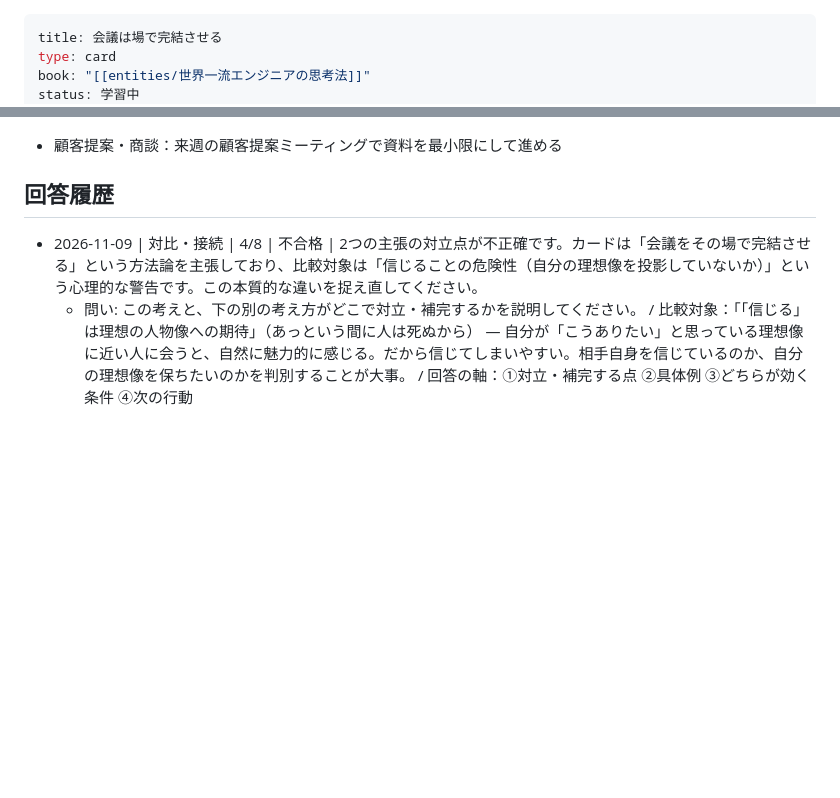
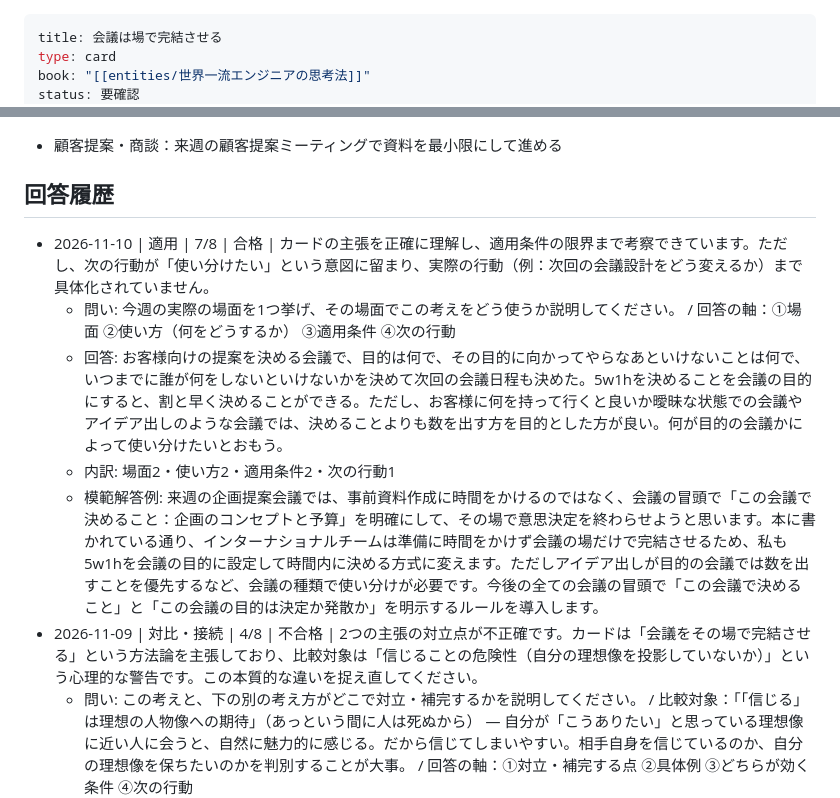
Before and after one commit to horiken1977/mybrain-cards, a Markdown page: 会議は場で完結させる.md, 2 parts joined by grey strips. GitHub-like rendering; blank space fills up the shorter version.

```diff
--- a/会議は場で完結させる.md
+++ b/会議は場で完結させる.md
@@ -2,5 +2,5 @@
 title: 会議は場で完結させる
 type: card
 book: "[[entities/世界一流エンジニアの思考法]]"
-status: 学習中
+status: 要確認
 priority: 中
@@ -34,6 +34,11 @@ tags: [仕事術]
 
 ## 回答履歴
 
+- 2026-11-10 | 適用 | 7/8 | 合格 | カードの主張を正確に理解し、適用条件の限界まで考察できています。ただし、次の行動が「使い分けたい」という意図に留まり、実際の行動（例：次回の会議設計をどう変えるか）まで具体化されていません。
+  - 問い: 今週の実際の場面を1つ挙げ、その場面でこの考えをどう使うか説明してください。 / 回答の軸：①場面 ②使い方（何をどうするか） ③適用条件 ④次の行動
+  - 回答: お客様向けの提案を決める会議で、目的は何で、その目的に向かってやらなあといけないことは何で、いつまでに誰が何をしないといけないかを決めて次回の会議日程も決めた。5w1hを決めることを会議の目的にすると、割と早く決めることができる。ただし、お客様に何を持って行くと良いか曖昧な状態での会議やアイデア出しのような会議では、決めることよりも数を出す方を目的とした方が良い。何が目的の会議かによって使い分けたいとおもう。
+  - 内訳: 場面2・使い方2・適用条件2・次の行動1
+  - 模範解答例: 来週の企画提案会議では、事前資料作成に時間をかけるのではなく、会議の冒頭で「この会議で決めること：企画のコンセプトと予算」を明確にして、その場で意思決定を終わらせようと思います。本に書かれている通り、インターナショナルチームは準備に時間をかけず会議の場だけで完結させるため、私も5w1hを会議の目的に設定して時間内に決める方式に変えます。ただしアイデア出しが目的の会議では数を出すことを優先するなど、会議の種類で使い分けが必要です。今後の全ての会議の冒頭で「この会議で決めること」と「この会議の目的は決定か発散か」を明示するルールを導入します。
 - 2026-11-09 | 対比・接続 | 4/8 | 不合格 | 2つの主張の対立点が不正確です。カードは「会議をその場で完結させる」という方法論を主張しており、比較対象は「信じることの危険性（自分の理想像を投影していないか）」という心理的な警告です。この本質的な違いを捉え直してください。
   - 問い: この考えと、下の別の考え方がどこで対立・補完するかを説明してください。 / 比較対象：「「信じる」は理想の人物像への期待」（あっという間に人は死ぬから） — 自分が「こうありたい」と思っている理想像に近い人に会うと、自然に魅力的に感じる。だから信じてしまいやすい。相手自身を信じているのか、自分の理想像を保ちたいのかを判別することが大事。 / 回答の軸：①対立・補完する点 ②具体例 ③どちらが効く条件 ④次の行動
   - 回答: 対立する点は、カードの内容が会議をその場で完結させ、効率的に行うべきというふうに時間の効率性を主張しているのに対し、比較対象は時間効率ではなく、自分の内面の感じ方が相手自身を信じているのか、それとも自分自身の思いに向いているのかを論じている点である。互換し合う点は、相手自身なのか自分の理想像なのかはさておき、相手を信じることによって会議をその場で完結させることで時間効率を上げることができることである。具体的には、理想云々ではなくひとまず相手の思いを信じることで会議が反論や批判にならず、肯定的で生産的な議論になり、仕事が進みやすくなる。結果、時間効率も上がる。時間を優先しなければいけない状況ではカードの考え方が効くが、時間に余裕がある場合は比較対象を深堀りしたほうが、自身の考え方と信じることに対する解像度を上げることができる。自分の場合、相手を信じることが上手ではなく、自分の理想像を保ちたいケースのほうが多い。自分の理想像を多少崩してでも相手を信じることで会議を生産的に進めて時間効率を高めたい。
```
Also changed, not shown: other parts of 会議は場で完結させる.md (+3 -3 lines).
